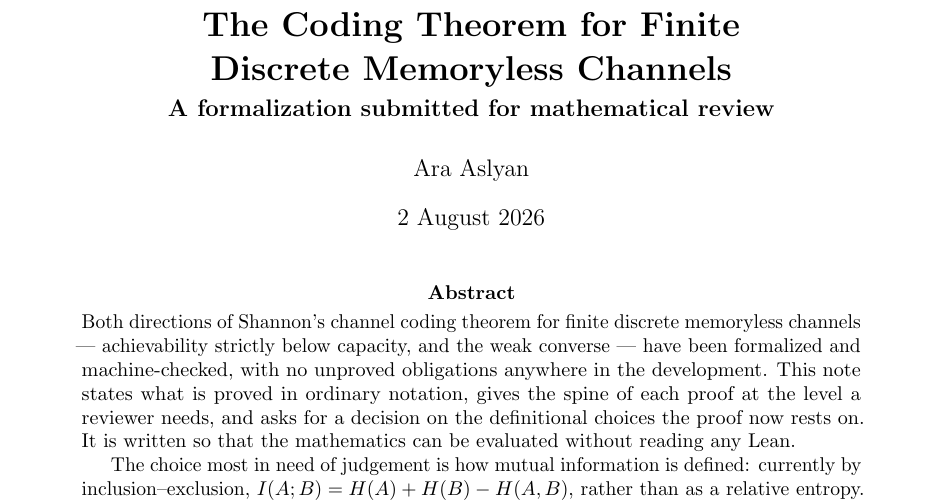
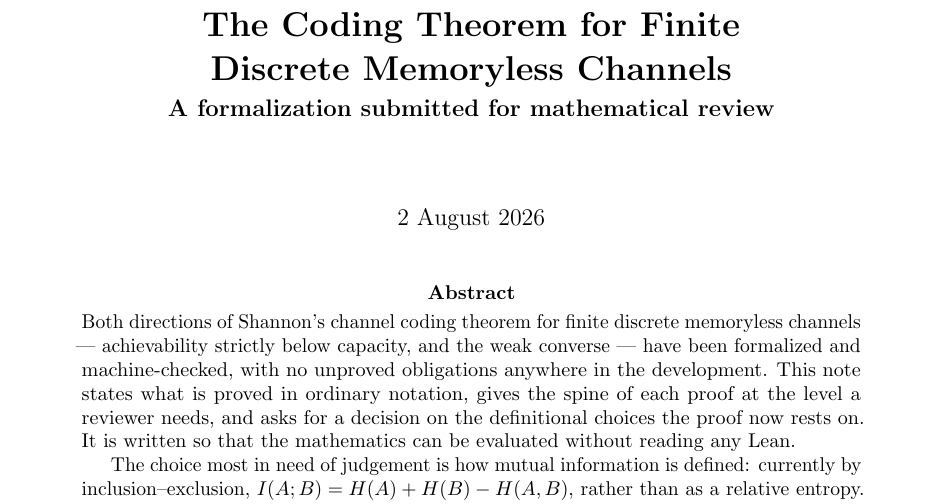
Before and after one commit to aaslyan/FiniteDMC, a LaTeX paper (paper/review.tex): part of page 1 of 7, cut so that both start at the same text. Compiled offline with pdfLaTeX.

Commit message:
Remove the author byline from the review paper
The paper carried a single author. Blanked pending the full author list,
so the PDF does not go to the reviewer implying sole authorship.

Scope is the byline only. The Apache 2.0 copyright notices in the nine
Lean file headers and in LICENSE are untouched: every source file states
'Released under Apache 2.0 license as described in the file LICENSE', so
a header with no copyright holder would be malformed on a public repo.

```diff
--- a/paper/review.tex
+++ b/paper/review.tex
@@ -29,7 +29,7 @@
 
 \title{\bfseries The Coding Theorem for Finite\\ Discrete Memoryless Channels\\[4pt]
        \large A formalization submitted for mathematical review}
-\author{Ara Aslyan}
+\author{}
 \date{2 August 2026}
 
 \begin{document}
```
Also changed, not shown: paper/review.pdf, 1 other file.
